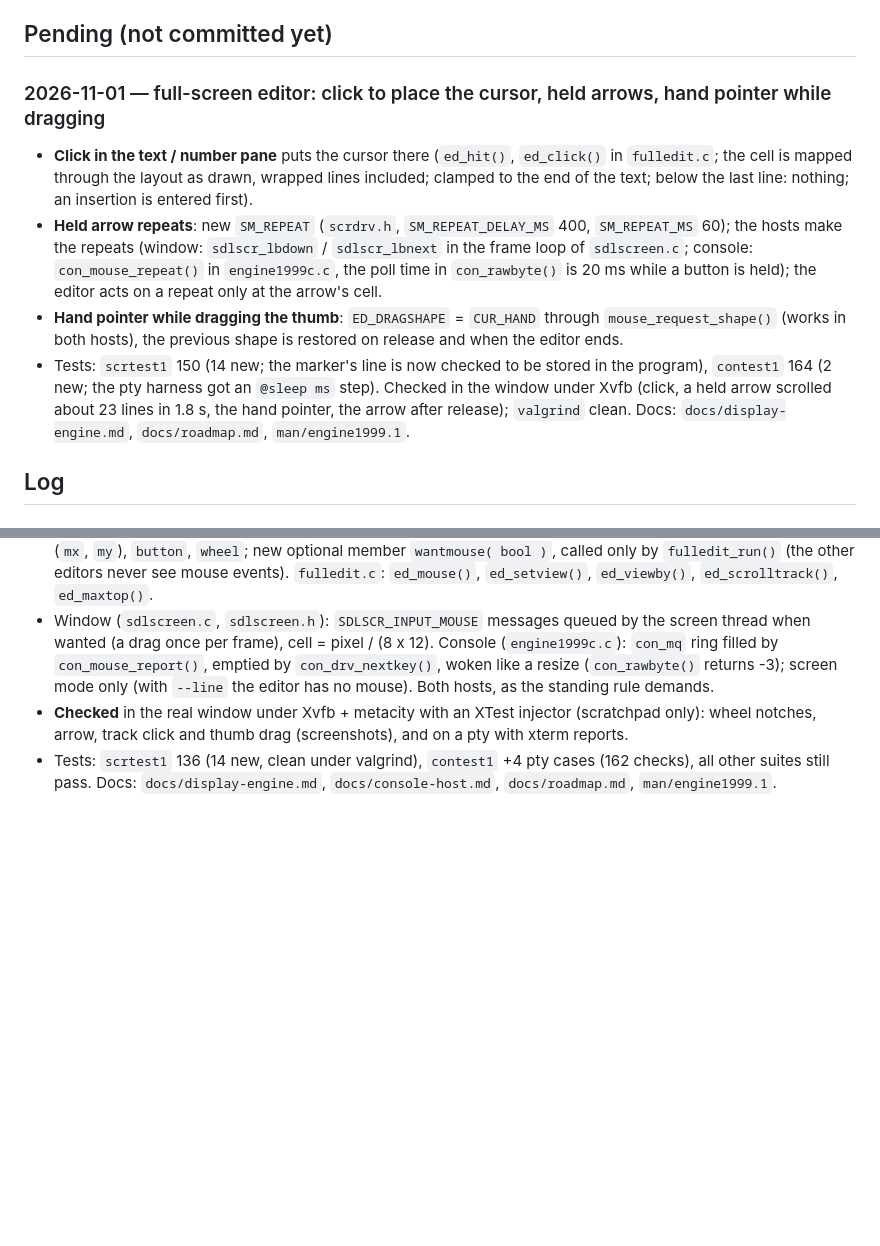
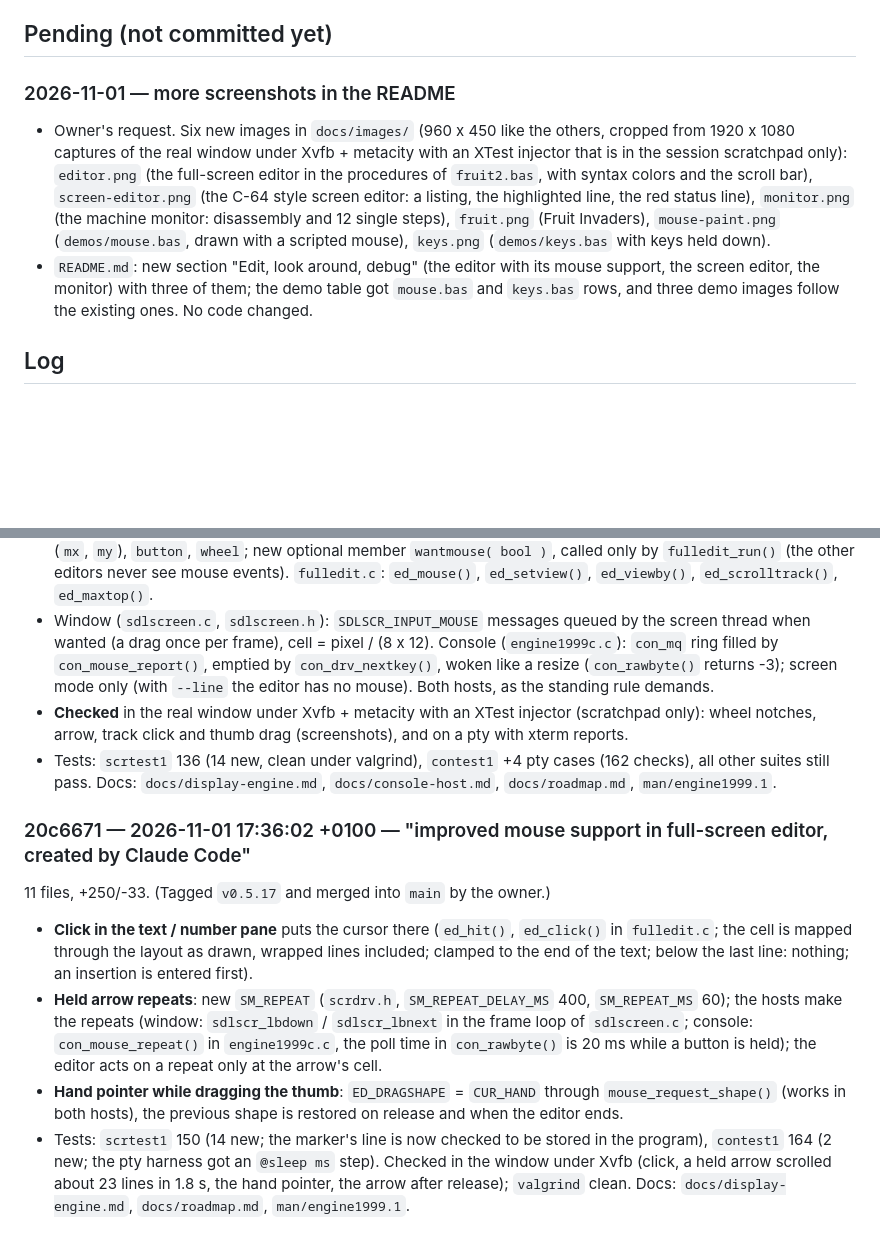
Before and after one commit to ekkehard-morgenstern/Engine1999, a Markdown page: HistoryLog-Claude.md, 2 parts joined by grey strips. Drawn GitHub-style; blank space fills up the shorter version.

```diff
--- a/HistoryLog-Claude.md
+++ b/HistoryLog-Claude.md
@@ -13,11 +13,9 @@ Related files: `SESSION.md` (current state), `docs/roadmap.md` (open work), `doc
 
 ## Pending (not committed yet)
 
-### 2026-11-01 — full-screen editor: click to place the cursor, held arrows, hand pointer while dragging
-- **Click in the text / number pane** puts the cursor there (`ed_hit()`, `ed_click()` in `fulledit.c`; the cell is mapped through the layout as drawn, wrapped lines included; clamped to the end of the text; below the last line: nothing; an insertion is entered first).
-- **Held arrow repeats**: new `SM_REPEAT` (`scrdrv.h`, `SM_REPEAT_DELAY_MS` 400, `SM_REPEAT_MS` 60); the hosts make the repeats (window: `sdlscr_lbdown` / `sdlscr_lbnext` in the frame loop of `sdlscreen.c`; console: `con_mouse_repeat()` in `engine1999c.c`, the poll time in `con_rawbyte()` is 20 ms while a button is held); the editor acts on a repeat only at the arrow's cell.
-- **Hand pointer while dragging the thumb**: `ED_DRAGSHAPE` = `CUR_HAND` through `mouse_request_shape()` (works in both hosts), the previous shape is restored on release and when the editor ends.
-- Tests: `scrtest1` 150 (14 new; the marker's line is now checked to be stored in the program), `contest1` 164 (2 new; the pty harness got an `@sleep ms` step). Checked in the window under Xvfb (click, a held arrow scrolled about 23 lines in 1.8 s, the hand pointer, the arrow after release); `valgrind` clean. Docs: `docs/display-engine.md`, `docs/roadmap.md`, `man/engine1999.1`.
+### 2026-11-01 — more screenshots in the README
+- Owner's request. Six new images in `docs/images/` (960 x 450 like the others, cropped from 1920 x 1080 captures of the real window under Xvfb + metacity with an XTest injector that is in the session scratchpad only): `editor.png` (the full-screen editor in the procedures of `fruit2.bas`, with syntax colors and the scroll bar), `screen-editor.png` (the C-64 style screen editor: a listing, the highlighted line, the red status line), `monitor.png` (the machine monitor: disassembly and 12 single steps), `fruit.png` (Fruit Invaders), `mouse-paint.png` (`demos/mouse.bas`, drawn with a scripted mouse), `keys.png` (`demos/keys.bas` with keys held down).
+- `README.md`: new section "Edit, look around, debug" (the editor with its mouse support, the screen editor, the monitor) with three of them; the demo table got `mouse.bas` and `keys.bas` rows, and three demo images follow the existing ones. No code changed.
 
 ## Log
 
@@ -888,3 +886,10 @@ Related files: `SESSION.md` (current state), `docs/roadmap.md` (open work), `doc
 - Window (`sdlscreen.c`, `sdlscreen.h`): `SDLSCR_INPUT_MOUSE` messages queued by the screen thread when wanted (a drag once per frame), cell = pixel / (8 x 12). Console (`engine1999c.c`): `con_mq` ring filled by `con_mouse_report()`, emptied by `con_drv_nextkey()`, woken like a resize (`con_rawbyte()` returns -3); screen mode only (with `--line` the editor has no mouse). Both hosts, as the standing rule demands.
 - **Checked** in the real window under Xvfb + metacity with an XTest injector (scratchpad only): wheel notches, arrow, track click and thumb drag (screenshots), and on a pty with xterm reports.
 - Tests: `scrtest1` 136 (14 new, clean under valgrind), `contest1` +4 pty cases (162 checks), all other suites still pass. Docs: `docs/display-engine.md`, `docs/console-host.md`, `docs/roadmap.md`, `man/engine1999.1`.
+
+### 20c6671 — 2026-11-01 17:36:02 +0100 — "improved mouse support in full-screen editor, created by Claude Code"
+11 files, +250/-33. (Tagged `v0.5.17` and merged into `main` by the owner.)
+- **Click in the text / number pane** puts the cursor there (`ed_hit()`, `ed_click()` in `fulledit.c`; the cell is mapped through the layout as drawn, wrapped lines included; clamped to the end of the text; below the last line: nothing; an insertion is entered first).
+- **Held arrow repeats**: new `SM_REPEAT` (`scrdrv.h`, `SM_REPEAT_DELAY_MS` 400, `SM_REPEAT_MS` 60); the hosts make the repeats (window: `sdlscr_lbdown` / `sdlscr_lbnext` in the frame loop of `sdlscreen.c`; console: `con_mouse_repeat()` in `engine1999c.c`, the poll time in `con_rawbyte()` is 20 ms while a button is held); the editor acts on a repeat only at the arrow's cell.
+- **Hand pointer while dragging the thumb**: `ED_DRAGSHAPE` = `CUR_HAND` through `mouse_request_shape()` (works in both hosts), the previous shape is restored on release and when the editor ends.
+- Tests: `scrtest1` 150 (14 new; the marker's line is now checked to be stored in the program), `contest1` 164 (2 new; the pty harness got an `@sleep ms` step). Checked in the window under Xvfb (click, a held arrow scrolled about 23 lines in 1.8 s, the hand pointer, the arrow after release); `valgrind` clean. Docs: `docs/display-engine.md`, `docs/roadmap.md`, `man/engine1999.1`.
```
Also changed, not shown: README.md (+25 -0 lines), SESSION.md (+1 -0 lines), docs/images/editor.png (added), docs/images/fruit.png (added), docs/images/keys.png (added), docs/images/monitor.png (added), docs/images/mouse-paint.png (added), docs/images/screen-editor.png (added), 1 other file.
